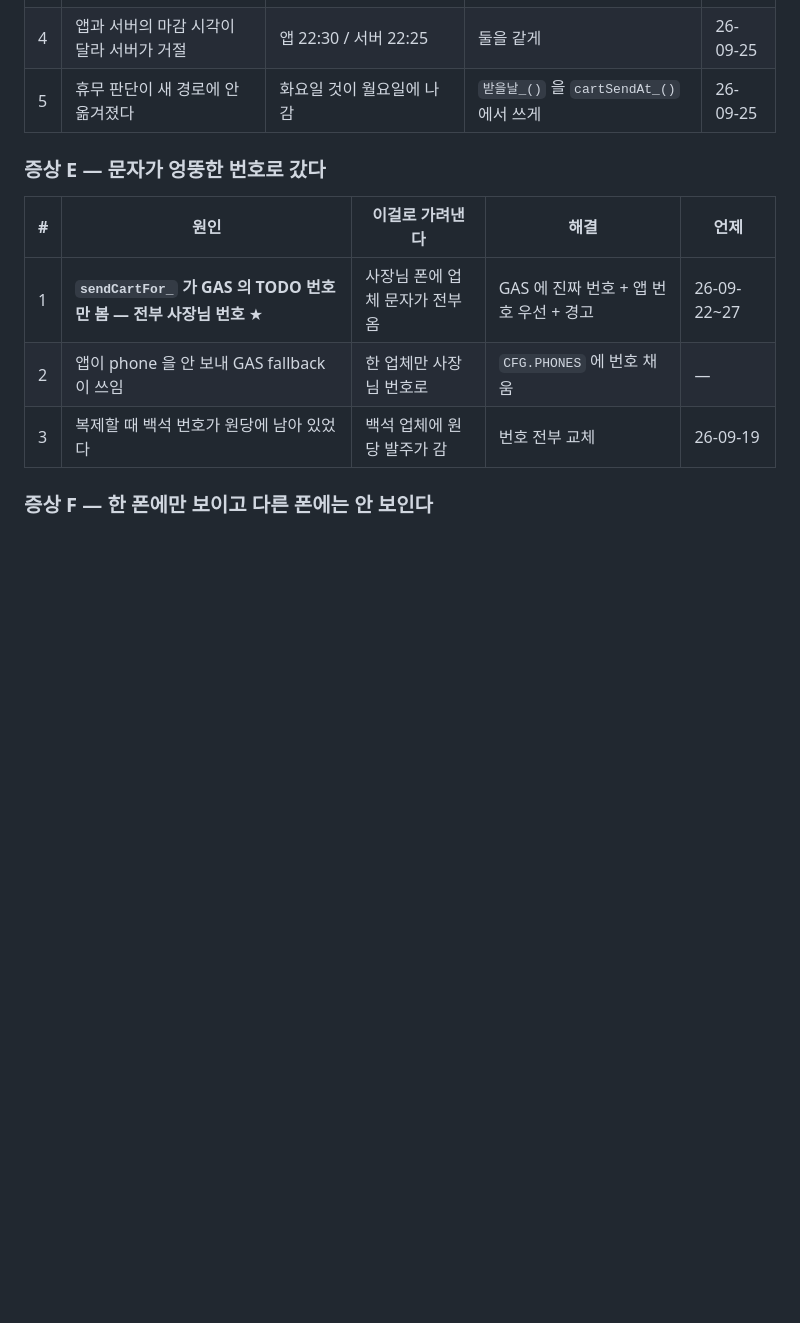
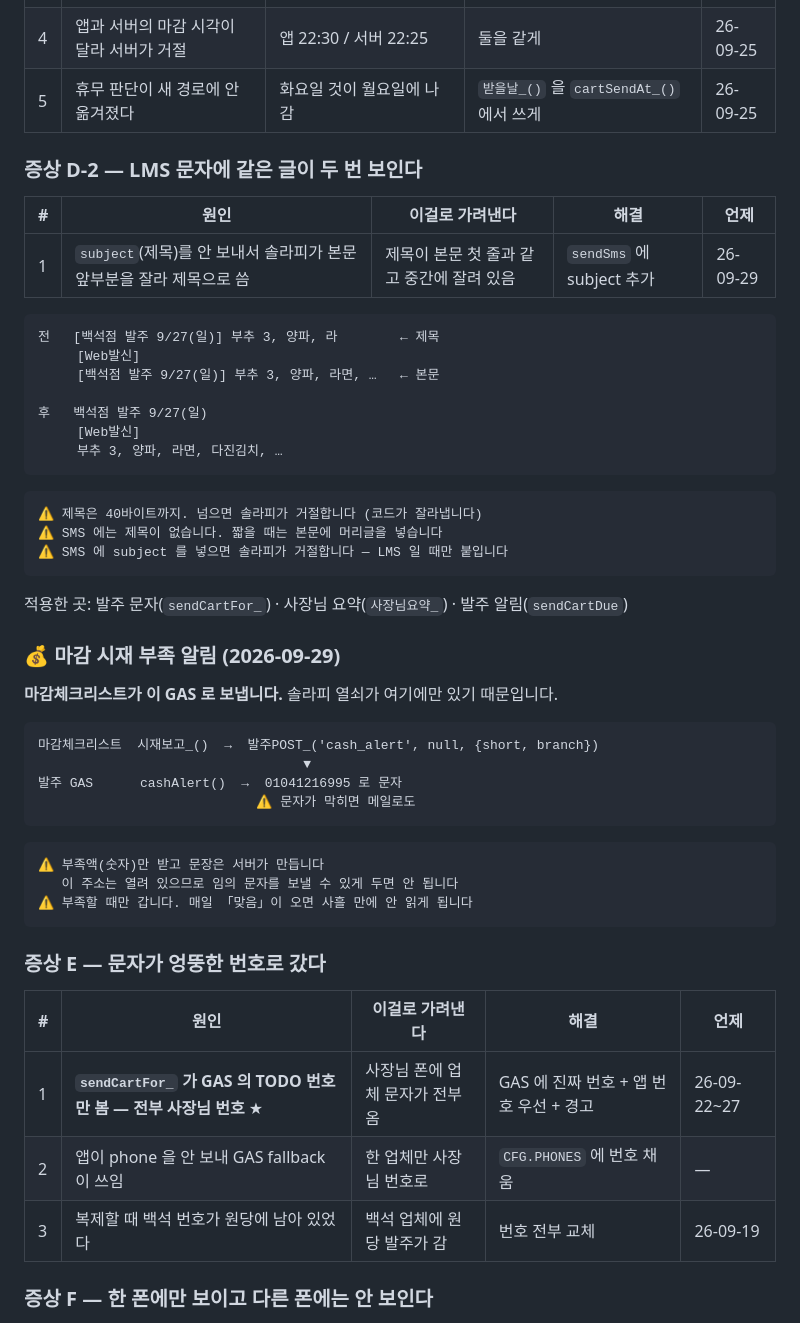
Before and after one commit to seungjin0216-star/meat_order_baekseok, a Markdown page: APP.md, the part around the change. GitHub-like rendering; blank space fills up the shorter version.

Commit message:
APP.md — LMS 제목 · 시재 알림 기록

````diff
--- a/APP.md
+++ b/APP.md
@@ -345,6 +345,47 @@ const 키 = 업체 + ':' + 품목 + ':' + 출처(src)
 | 4 | 앱과 서버의 마감 시각이 달라 서버가 거절 | 앱 22:30 / 서버 22:25 | 둘을 같게 | 26-09-25 |
 | 5 | 휴무 판단이 새 경로에 안 옮겨졌다 | 화요일 것이 월요일에 나감 | `받을날_()` 을 `cartSendAt_()` 에서 쓰게 | 26-09-25 |
 
+### 증상 D-2 — LMS 문자에 같은 글이 두 번 보인다
+
+| # | 원인 | 이걸로 가려낸다 | 해결 | 언제 |
+|---|---|---|---|---|
+| 1 | `subject`(제목)를 안 보내서 솔라피가 본문 앞부분을 잘라 제목으로 씀 | 제목이 본문 첫 줄과 같고 중간에 잘려 있음 | `sendSms` 에 subject 추가 | 26-09-29 |
+
+```
+전   [백석점 발주 9/27(일)] 부추 3, 양파, 라        ← 제목
+     [Web발신]
+     [백석점 발주 9/27(일)] 부추 3, 양파, 라면, …   ← 본문
+
+후   백석점 발주 9/27(일)
+     [Web발신]
+     부추 3, 양파, 라면, 다진김치, …
+```
+
+```
+⚠️ 제목은 40바이트까지. 넘으면 솔라피가 거절합니다 (코드가 잘라냅니다)
+⚠️ SMS 에는 제목이 없습니다. 짧을 때는 본문에 머리글을 넣습니다
+⚠️ SMS 에 subject 를 넣으면 솔라피가 거절합니다 — LMS 일 때만 붙입니다
+```
+
+적용한 곳: 발주 문자(`sendCartFor_`) · 사장님 요약(`사장님요약_`) · 발주 알림(`sendCartDue`)
+
+### 💰 마감 시재 부족 알림 (2026-09-29)
+
+**마감체크리스트가 이 GAS 로 보냅니다.** 솔라피 열쇠가 여기에만 있기 때문입니다.
+
+```
+마감체크리스트  시재보고_()  →  발주POST_('cash_alert', null, {short, branch})
+                                  ▼
+발주 GAS      cashAlert()  →  01041216995 로 문자
+                            ⚠️ 문자가 막히면 메일로도
+```
+
+```
+⚠️ 부족액(숫자)만 받고 문장은 서버가 만듭니다
+   이 주소는 열려 있으므로 임의 문자를 보낼 수 있게 두면 안 됩니다
+⚠️ 부족할 때만 갑니다. 매일 「맞음」이 오면 사흘 만에 안 읽게 됩니다
+```
+
 ### 증상 E — 문자가 엉뚱한 번호로 갔다
 
 | # | 원인 | 이걸로 가려낸다 | 해결 | 언제 |
````
